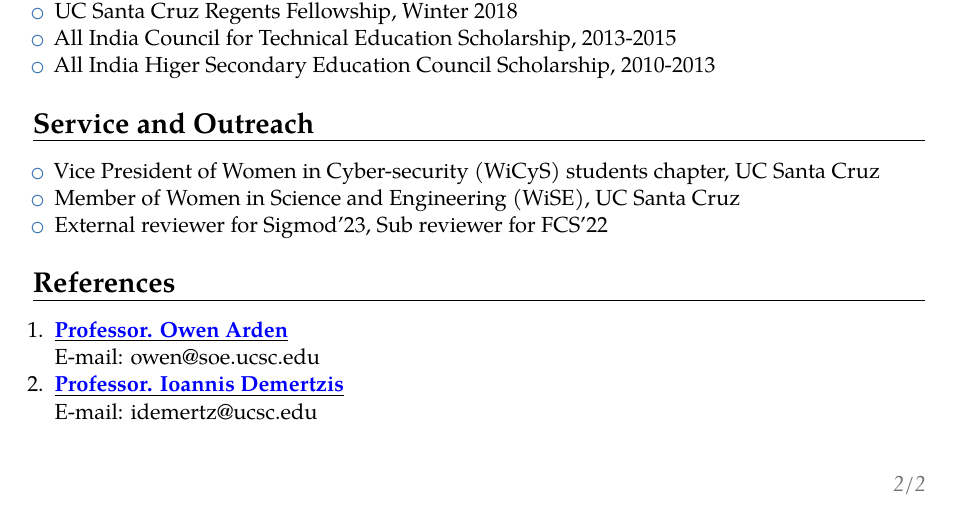
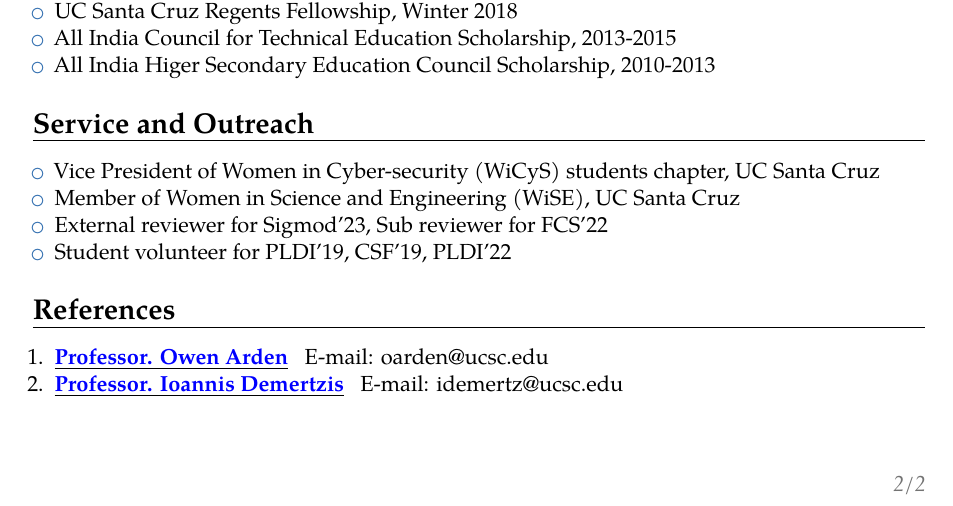
Before and after one commit to Priyanka-Mondal/priyanka-mondal.github.io, a LaTeX CV (CV/priyanka.tex): part of page 2 of 2, cut so that both start at the same text. Compiled offline with pdfLaTeX.

Commit message:
CV updated with volunteer work

```diff
--- a/CV/priyanka.tex
+++ b/CV/priyanka.tex
@@ -116,18 +116,15 @@
 \item Vice President of Women in Cyber-security (WiCyS) students chapter, UC Santa Cruz
 \item Member of Women in Science and Engineering (WiSE), UC Santa Cruz
 \item External reviewer for Sigmod'23, Sub reviewer for FCS'22
+\item Student volunteer for PLDI'19, CSF'19, PLDI'22
 %\item Workshop on Foundations of Computer Security 2022 : Sub reviewer
 \end{itemize}
 \section{References}
 \begin{enumerate}
 \item \underline{\color{blue}{\href{https://owenarden.github.io/home/}{\textbf{Professor. Owen Arden}}}}
-\\
-%University of California, Santa Cruz\\
-E-mail: owen@soe.ucsc.edu
+~~E-mail: oarden@ucsc.edu
 \item \underline{\color{blue}{\href{https://idemertzis.com}{\textbf{Professor. Ioannis Demertzis}}}}
-\\
-%University of California, Santa Cruz\\
-E-mail: idemertz@ucsc.edu
+~~E-mail: idemertz@ucsc.edu
 %\vspace{6 mm}
 \end{enumerate}
 \end{document}
```
Also changed, not shown: CV/priyanka.pdf, 1 other file.
